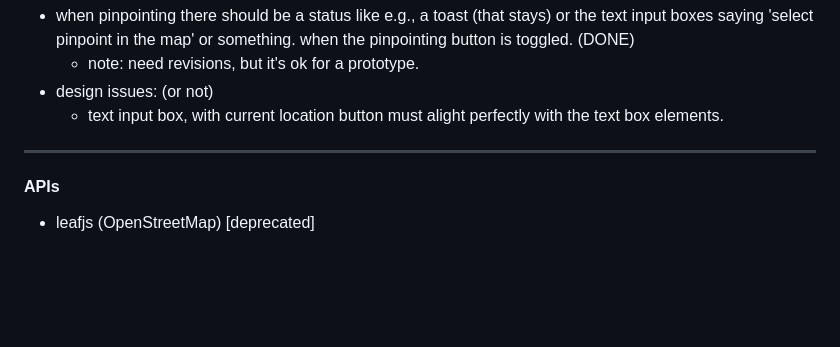
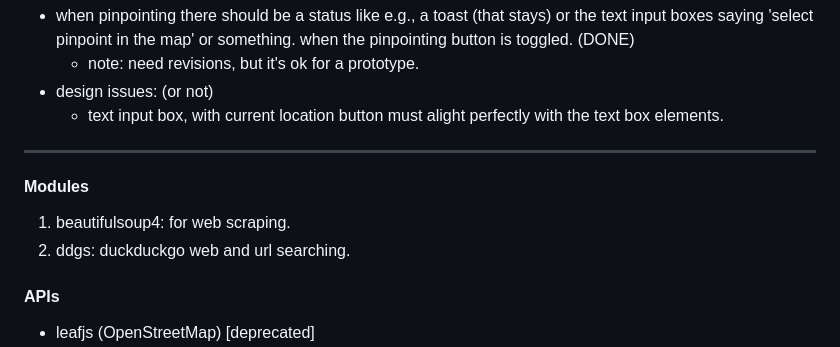
Before and after one commit to Asi-yr/AWS-HACKATHON, a Markdown page: README.md, the part around the change. GitHub-like rendering; blank space fills up the shorter version.

Commit message:
Update README.md
modules infomration added

```diff
--- a/README.md
+++ b/README.md
@@ -54,6 +54,9 @@ once done check if the elements or anything is running just fine. **report back
 - design issues: (or not)
   - text input box, with current location button must alight perfectly with the text box elements.
 ---
+#### Modules
+1. beautifulsoup4: for web scraping.
+2. ddgs: duckduckgo web and url searching.
 #### APIs
 - leafjs (OpenStreetMap) [deprecated]
 - python folium (OpenStreetMap)- leafjs (OpenStreetMap)
```
